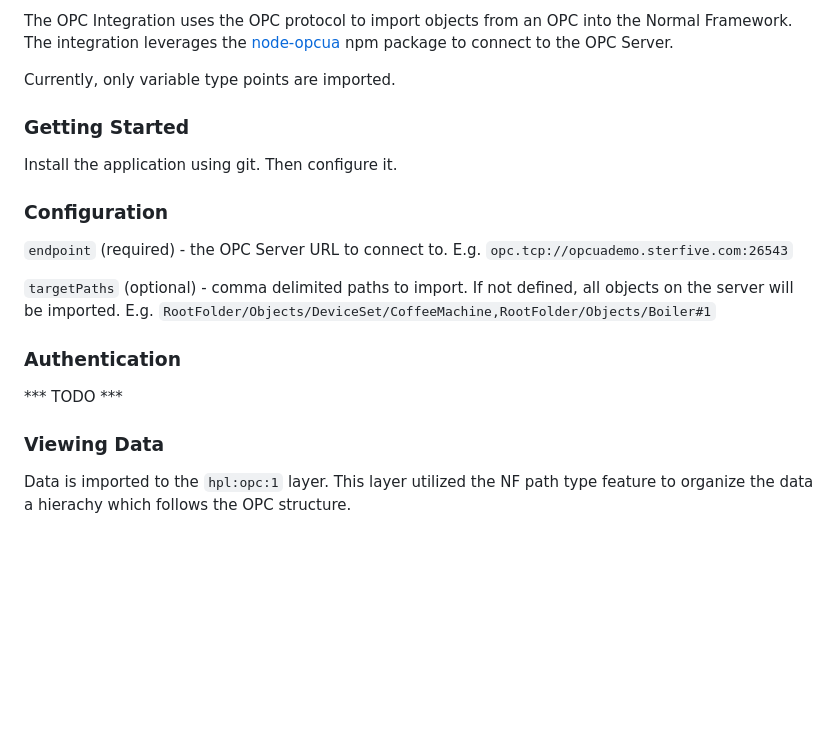
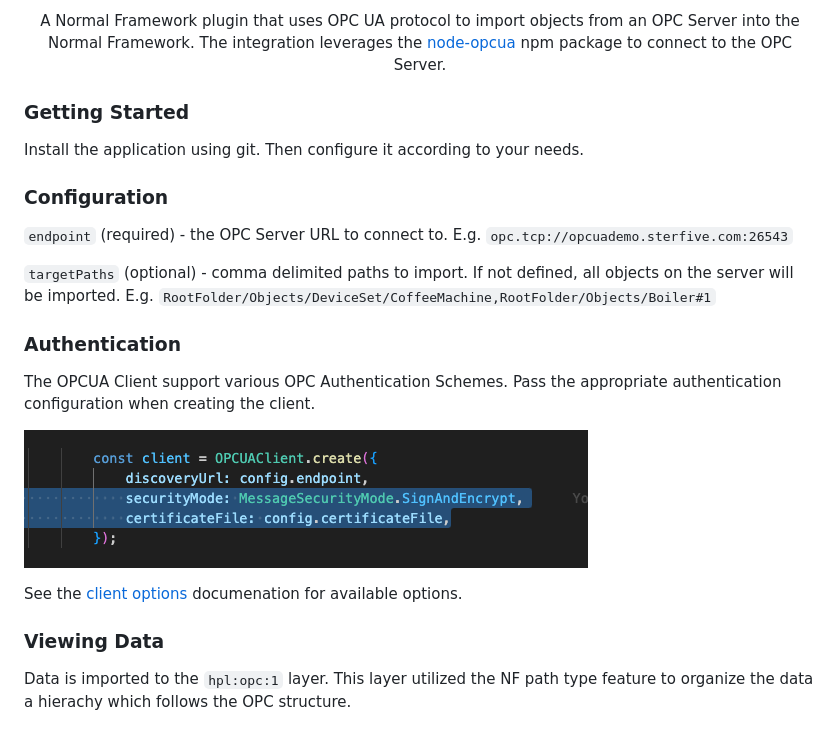
Before and after one commit to normalframework/opc-integration, a Markdown page: readme.md, the part around the change printed below. Drawn GitHub-style; pictures changed too: images/auth-screenshot.png (added); blank space fills up the shorter version.

```diff
--- a/readme.md
+++ b/readme.md
@@ -4,11 +10,13 @@
 
-The OPC Integration uses the OPC protocol to import objects from an OPC into the Normal Framework. The integration leverages the [node-opcua](https://github.com/node-opcua/node-opcua) npm package to connect to the OPC Server.
+  <p align="center">
+    A Normal Framework plugin that uses OPC UA protocol to import objects from an OPC Server into the Normal Framework. The integration leverages the <a href="https://github.com/node-opcua/node-opcua">node-opcua</a> npm package to connect to the OPC Server.
+  </p>
+</div>
 
-Currently, only variable type points are imported.
-
+<!-- ABOUT THE PROJECT -->
 ### Getting Started
 
-Install the application using git. Then configure it.
+Install the application using git. Then configure it according to your needs.
 
 ### Configuration
 
@@ -17,9 +25,15 @@ Install the application using git. Then configure it.
 `targetPaths` (optional) - comma delimited paths to import. If not defined, all objects on the server will be imported. E.g. `RootFolder/Objects/DeviceSet/CoffeeMachine,RootFolder/Objects/Boiler#1`
 
 ### Authentication
-*** TODO ***
 
+The OPCUA Client support various OPC Authentication Schemes. Pass the appropriate authentication configuration when creating the client.
+
+![Auth Screenshot][auth-screenshot]
+
+See the [client options](https://node-opcua.github.io/api_doc/2.0.0/interfaces/opcuaclientoptions.html) documenation for available options.
 
 ### Viewing Data
 
 Data is imported to the `hpl:opc:1` layer. This layer utilized the NF path type feature to organize the data a hierachy which follows the OPC structure.
+
+[auth-screenshot]: images/auth-screenshot.png
```
Also changed, not shown: other parts of readme.md (+7 -1 lines).
